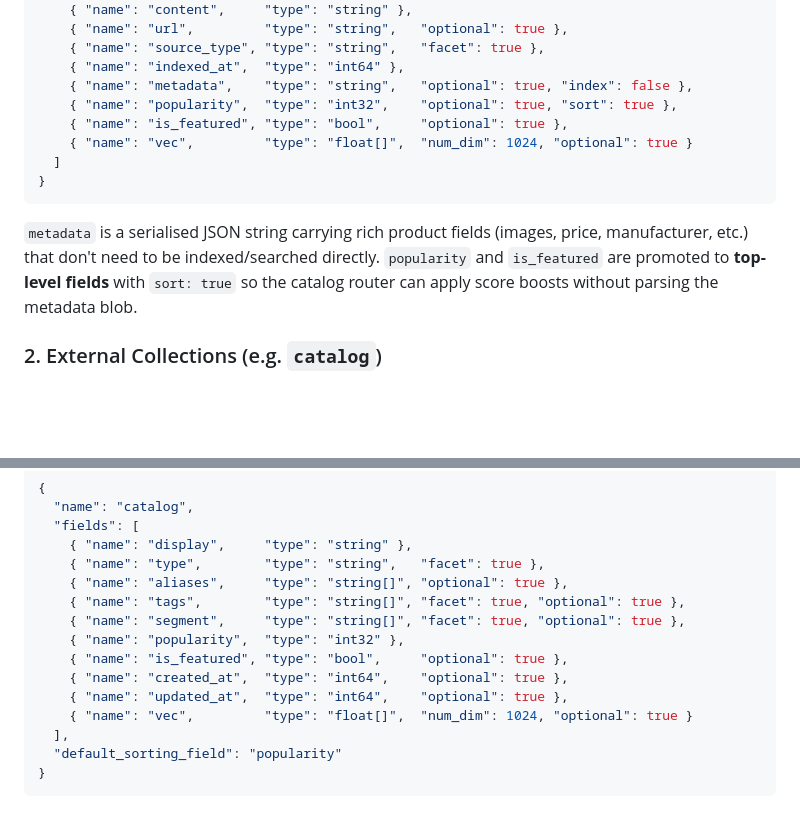
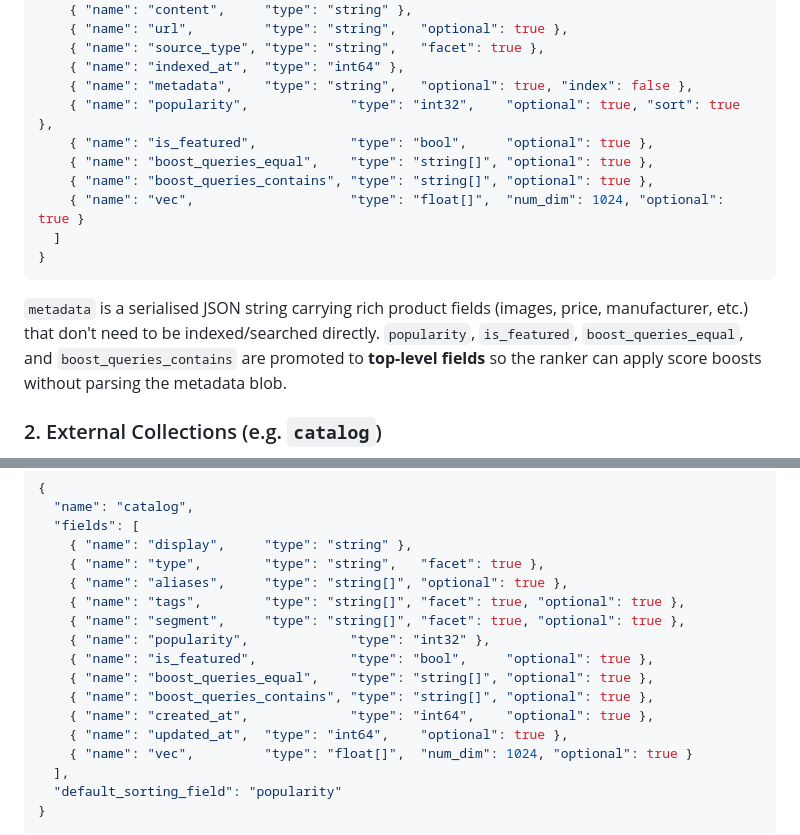
Before and after one commit to shekharmaheshwari/intelligent-search-platform, a Markdown page: docs/02-typesense-integration.md, 2 parts joined by grey strips. Drawn GitHub-style; blank space fills up the shorter version.

````diff
--- a/docs/02-typesense-integration.md
+++ b/docs/02-typesense-integration.md
@@ -22,14 +22,16 @@ Created by ISP when a user adds a new source via the Create Wizard.
     { "name": "source_type", "type": "string",   "facet": true },
     { "name": "indexed_at",  "type": "int64" },
     { "name": "metadata",    "type": "string",   "optional": true, "index": false },
-    { "name": "popularity",  "type": "int32",    "optional": true, "sort": true },
-    { "name": "is_featured", "type": "bool",     "optional": true },
-    { "name": "vec",         "type": "float[]",  "num_dim": 1024, "optional": true }
+    { "name": "popularity",             "type": "int32",    "optional": true, "sort": true },
+    { "name": "is_featured",            "type": "bool",     "optional": true },
+    { "name": "boost_queries_equal",    "type": "string[]", "optional": true },
+    { "name": "boost_queries_contains", "type": "string[]", "optional": true },
+    { "name": "vec",                    "type": "float[]",  "num_dim": 1024, "optional": true }
   ]
 }
 ```
 
-`metadata` is a serialised JSON string carrying rich product fields (images, price, manufacturer, etc.) that don't need to be indexed/searched directly.  `popularity` and `is_featured` are promoted to **top-level fields** with `sort: true` so the catalog router can apply score boosts without parsing the metadata blob.
+`metadata` is a serialised JSON string carrying rich product fields (images, price, manufacturer, etc.) that don't need to be indexed/searched directly.  `popularity`, `is_featured`, `boost_queries_equal`, and `boost_queries_contains` are promoted to **top-level fields** so the ranker can apply score boosts without parsing the metadata blob.
 
 ### 2. External Collections (e.g. `catalog`)
 Pre-existing Typesense collections created outside of ISP. ISP registers them as external sources and writes back to them during rebuild.
@@ -44,9 +46,11 @@ Pre-existing Typesense collections created outside of ISP. ISP registers them as
     { "name": "aliases",     "type": "string[]", "optional": true },
     { "name": "tags",        "type": "string[]", "facet": true, "optional": true },
     { "name": "segment",     "type": "string[]", "facet": true, "optional": true },
-    { "name": "popularity",  "type": "int32" },
-    { "name": "is_featured", "type": "bool",     "optional": true },
-    { "name": "created_at",  "type": "int64",    "optional": true },
+    { "name": "popularity",             "type": "int32" },
+    { "name": "is_featured",            "type": "bool",     "optional": true },
+    { "name": "boost_queries_equal",    "type": "string[]", "optional": true },
+    { "name": "boost_queries_contains", "type": "string[]", "optional": true },
+    { "name": "created_at",             "type": "int64",    "optional": true },
     { "name": "updated_at",  "type": "int64",    "optional": true },
     { "name": "vec",         "type": "float[]",  "num_dim": 1024, "optional": true }
   ],
````
Also changed, not shown: other parts of docs/02-typesense-integration.md (+28 -8 lines), docs/04-codebase.md (+17 -8 lines), docs/05-integrations.md (+33 -16 lines).
